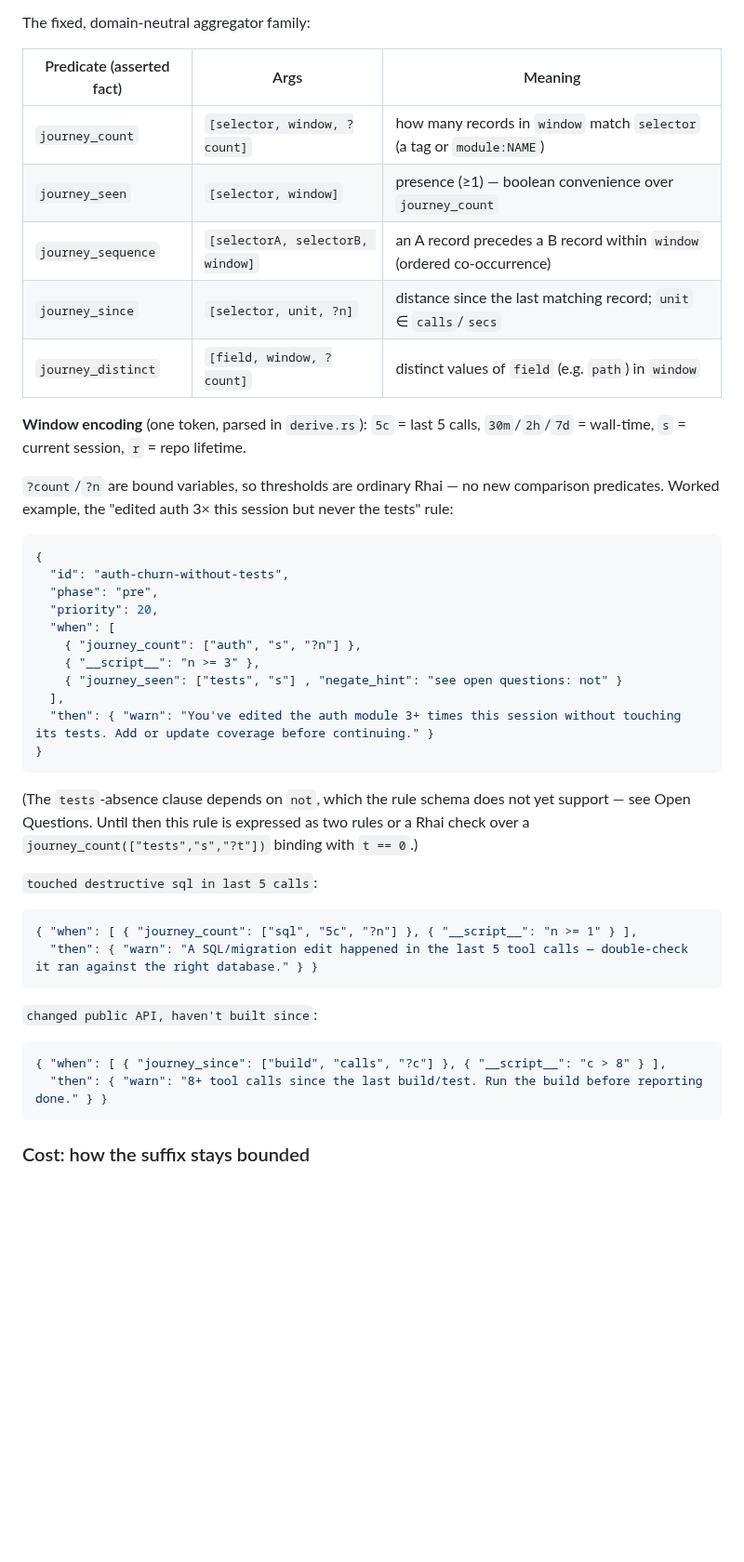
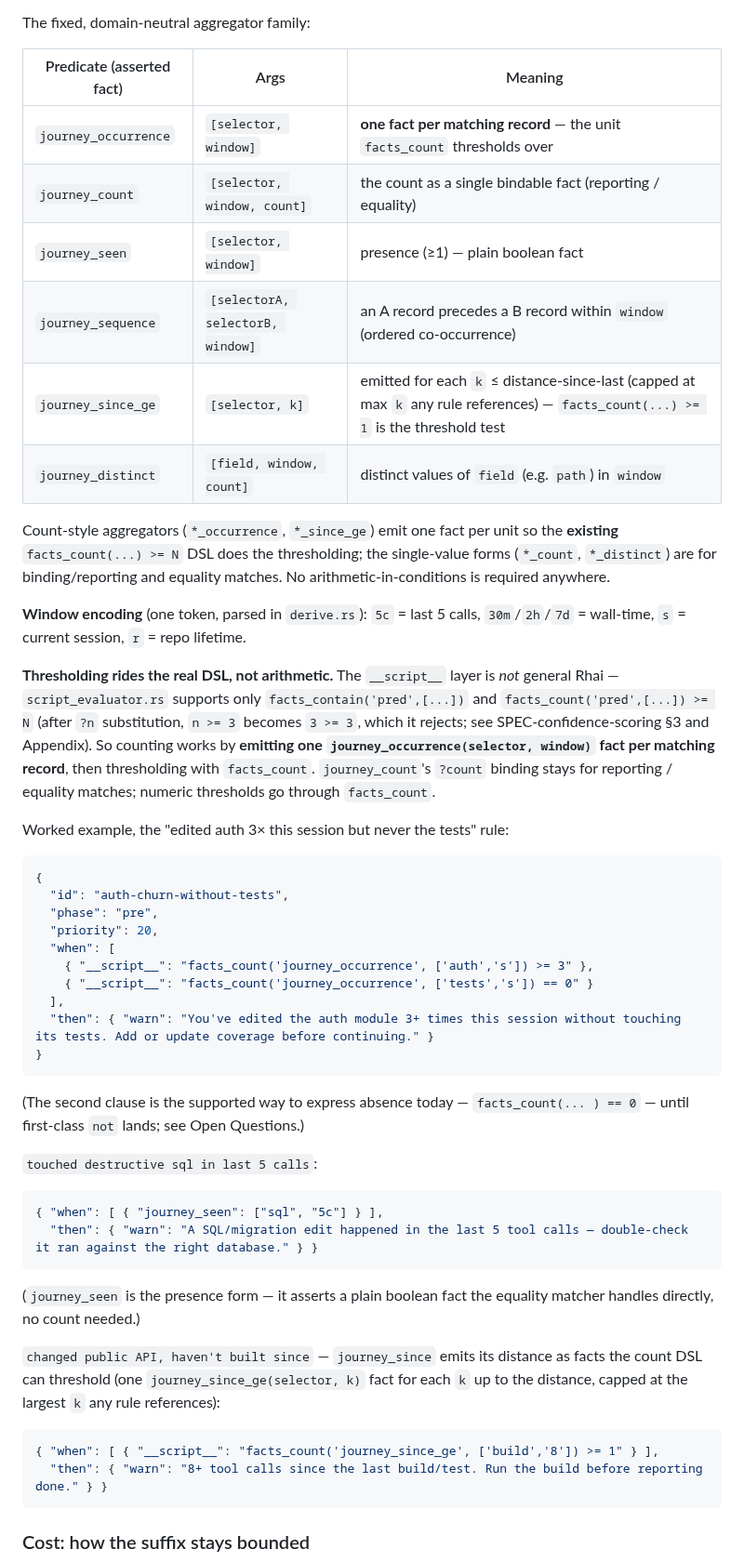
Before and after one commit to awaterma/phronesis, a Markdown page: docs/specs/SPEC-journey-facts.md, the part around one of its changes. Shown at 93% size. Rendered like a GitHub page; blank space fills up the shorter version.

````diff
--- a/docs/specs/SPEC-journey-facts.md
+++ b/docs/specs/SPEC-journey-facts.md
@@ -194,18 +194,31 @@ The fixed, domain-neutral aggregator family:
 
 | Predicate (asserted fact) | Args | Meaning |
 |---|---|---|
-| `journey_count` | `[selector, window, ?count]` | how many records in `window` match `selector` (a tag or `module:NAME`) |
-| `journey_seen` | `[selector, window]` | presence (≥1) — boolean convenience over `journey_count` |
+| `journey_occurrence` | `[selector, window]` | **one fact per matching record** — the unit `facts_count` thresholds over |
+| `journey_count` | `[selector, window, count]` | the count as a single bindable fact (reporting / equality) |
+| `journey_seen` | `[selector, window]` | presence (≥1) — plain boolean fact |
 | `journey_sequence` | `[selectorA, selectorB, window]` | an A record precedes a B record within `window` (ordered co-occurrence) |
-| `journey_since` | `[selector, unit, ?n]` | distance since the last matching record; `unit` ∈ `calls`/`secs` |
-| `journey_distinct` | `[field, window, ?count]` | distinct values of `field` (e.g. `path`) in `window` |
+| `journey_since_ge` | `[selector, k]` | emitted for each `k` ≤ distance-since-last (capped at max `k` any rule references) — `facts_count(...) >= 1` is the threshold test |
+| `journey_distinct` | `[field, window, count]` | distinct values of `field` (e.g. `path`) in `window` |
+
+Count-style aggregators (`*_occurrence`, `*_since_ge`) emit one fact per unit so
+the **existing** `facts_count(...) >= N` DSL does the thresholding; the
+single-value forms (`*_count`, `*_distinct`) are for binding/reporting and
+equality matches. No arithmetic-in-conditions is required anywhere.
 
 **Window encoding** (one token, parsed in `derive.rs`): `5c` = last 5 calls,
 `30m`/`2h`/`7d` = wall-time, `s` = current session, `r` = repo lifetime.
 
-`?count`/`?n` are bound variables, so thresholds are ordinary Rhai — no new
-comparison predicates. Worked example, the "edited auth 3× this session but
-never the tests" rule:
+**Thresholding rides the real DSL, not arithmetic.** The `__script__` layer is
+*not* general Rhai — `script_evaluator.rs` supports only
+`facts_contain('pred',[...])` and `facts_count('pred',[...]) >= N` (after `?n`
+substitution, `n >= 3` becomes `3 >= 3`, which it rejects; see
+SPEC-confidence-scoring §3 and Appendix). So counting works by **emitting one
+`journey_occurrence(selector, window)` fact per matching record**, then
+thresholding with `facts_count`. `journey_count`'s `?count` binding stays for
+reporting / equality matches; numeric thresholds go through `facts_count`.
+
+Worked example, the "edited auth 3× this session but never the tests" rule:
 
 ```json
 {
@@ -213,29 +226,32 @@ never the tests" rule:
   "phase": "pre",
   "priority": 20,
   "when": [
-    { "journey_count": ["auth", "s", "?n"] },
-    { "__script__": "n >= 3" },
-    { "journey_seen": ["tests", "s"] , "negate_hint": "see open questions: not" }
+    { "__script__": "facts_count('journey_occurrence', ['auth','s']) >= 3" },
+    { "__script__": "facts_count('journey_occurrence', ['tests','s']) == 0" }
   ],
   "then": { "warn": "You've edited the auth module 3+ times this session without touching its tests. Add or update coverage before continuing." }
 }
 ```
 
-(The `tests`-absence clause depends on `not`, which the rule schema does not yet
-support — see Open Questions. Until then this rule is expressed as two rules or
-a Rhai check over a `journey_count(["tests","s","?t"])` binding with `t == 0`.)
+(The second clause is the supported way to express absence today —
+`facts_count(... ) == 0` — until first-class `not` lands; see Open Questions.)
 
 `touched destructive sql in last 5 calls`:
 
 ```json
-{ "when": [ { "journey_count": ["sql", "5c", "?n"] }, { "__script__": "n >= 1" } ],
+{ "when": [ { "journey_seen": ["sql", "5c"] } ],
   "then": { "warn": "A SQL/migration edit happened in the last 5 tool calls — double-check it ran against the right database." } }
 ```
 
-`changed public API, haven't built since`:
+(`journey_seen` is the presence form — it asserts a plain boolean fact the
+equality matcher handles directly, no count needed.)
+
+`changed public API, haven't built since` — `journey_since` emits its distance
+as facts the count DSL can threshold (one `journey_since_ge(selector, k)` fact
+for each `k` up to the distance, capped at the largest `k` any rule references):
 
 ```json
-{ "when": [ { "journey_since": ["build", "calls", "?c"] }, { "__script__": "c > 8" } ],
+{ "when": [ { "__script__": "facts_count('journey_since_ge', ['build','8']) >= 1" } ],
   "then": { "warn": "8+ tool calls since the last build/test. Run the build before reporting done." } }
 ```
 
````
Also changed, not shown: other parts of docs/specs/SPEC-journey-facts.md (+3 -2 lines), docs/specs/SPEC-confidence-scoring.md (added, +381 -0 lines).
